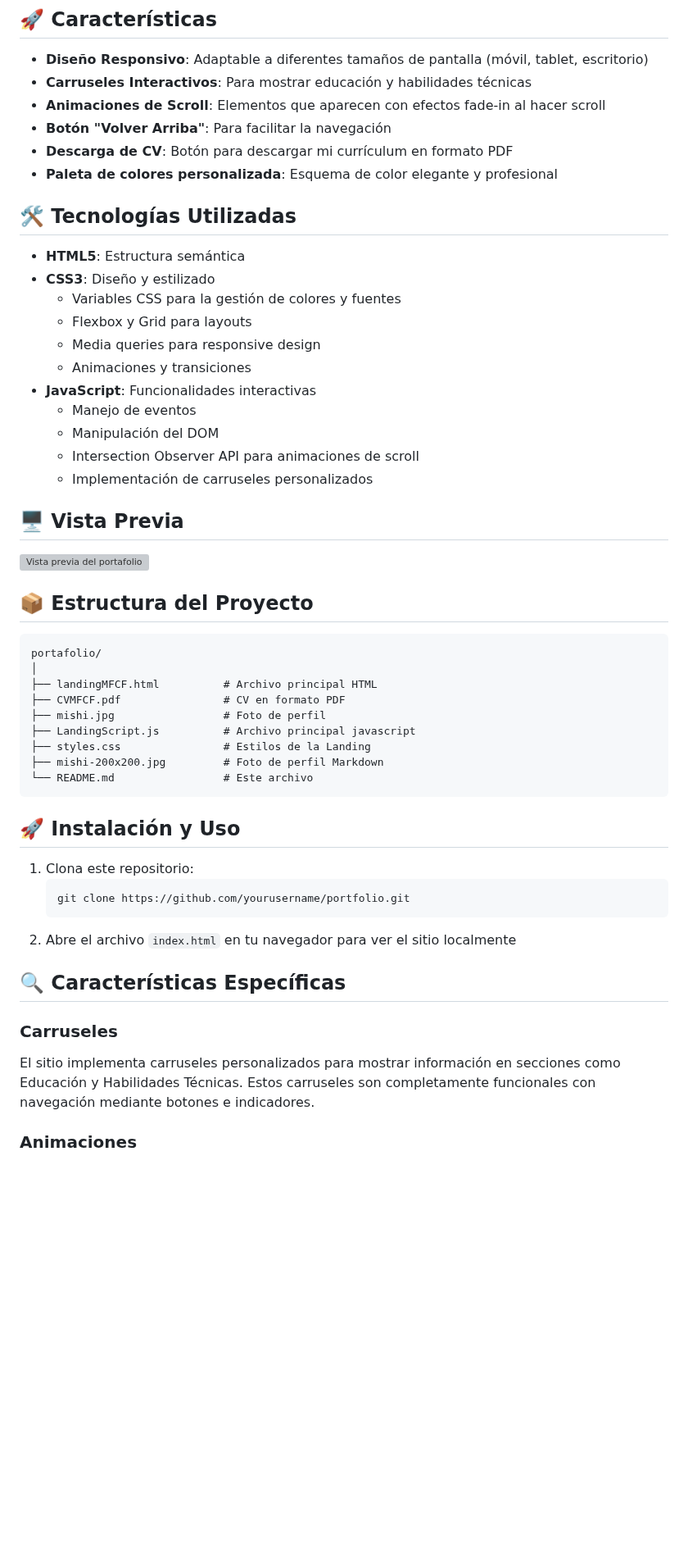
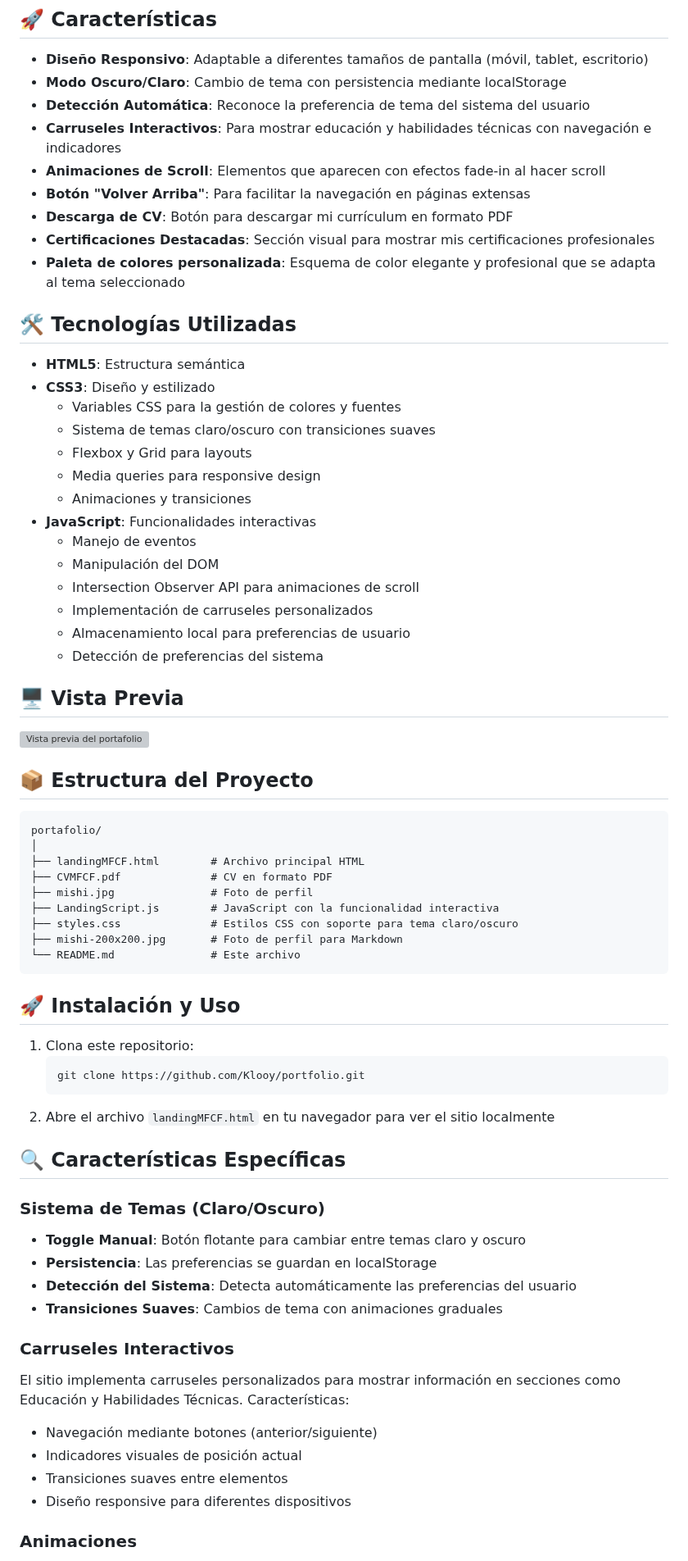
Before and after one commit to Klooy/LandingCV-MFCF, a Markdown page: README.md, the part around one of its changes. Shown at 82% size. Drawn GitHub-style; blank space fills up the shorter version; grey boxes are pictures that could not be loaded.

Commit message:
Update README.md
actualización readme

````diff
--- a/README.md
+++ b/README.md
@@ -9,17 +9,21 @@ Este repositorio contiene el código fuente de mi portafolio personal como Ingen
 ## 🚀 Características
 
 - **Diseño Responsivo**: Adaptable a diferentes tamaños de pantalla (móvil, tablet, escritorio)
-- **Carruseles Interactivos**: Para mostrar educación y habilidades técnicas
+- **Modo Oscuro/Claro**: Cambio de tema con persistencia mediante localStorage
+- **Detección Automática**: Reconoce la preferencia de tema del sistema del usuario
+- **Carruseles Interactivos**: Para mostrar educación y habilidades técnicas con navegación e indicadores
 - **Animaciones de Scroll**: Elementos que aparecen con efectos fade-in al hacer scroll
-- **Botón "Volver Arriba"**: Para facilitar la navegación
+- **Botón "Volver Arriba"**: Para facilitar la navegación en páginas extensas
 - **Descarga de CV**: Botón para descargar mi currículum en formato PDF
-- **Paleta de colores personalizada**: Esquema de color elegante y profesional
+- **Certificaciones Destacadas**: Sección visual para mostrar mis certificaciones profesionales
+- **Paleta de colores personalizada**: Esquema de color elegante y profesional que se adapta al tema seleccionado
 
 ## 🛠️ Tecnologías Utilizadas
 
 - **HTML5**: Estructura semántica
 - **CSS3**: Diseño y estilizado
   - Variables CSS para la gestión de colores y fuentes
+  - Sistema de temas claro/oscuro con transiciones suaves
   - Flexbox y Grid para layouts
   - Media queries para responsive design
   - Animaciones y transiciones
@@ -28,6 +32,8 @@ Este repositorio contiene el código fuente de mi portafolio personal como Ingen
   - Manipulación del DOM
   - Intersection Observer API para animaciones de scroll
   - Implementación de carruseles personalizados
+  - Almacenamiento local para preferencias de usuario
+  - Detección de preferencias del sistema
 
 ## 🖥️ Vista Previa
 
@@ -38,26 +44,36 @@ Este repositorio contiene el código fuente de mi portafolio personal como Ingen
 ```
 portafolio/
 │
-├── landingMFCF.html          # Archivo principal HTML
-├── CVMFCF.pdf                # CV en formato PDF
-├── mishi.jpg                 # Foto de perfil
-├── LandingScript.js          # Archivo principal javascript
-├── styles.css                # Estilos de la Landing
-├── mishi-200x200.jpg         # Foto de perfil Markdown
-└── README.md                 # Este archivo
+├── landingMFCF.html        # Archivo principal HTML
+├── CVMFCF.pdf              # CV en formato PDF
+├── mishi.jpg               # Foto de perfil
+├── LandingScript.js        # JavaScript con la funcionalidad interactiva
+├── styles.css              # Estilos CSS con soporte para tema claro/oscuro
+├── mishi-200x200.jpg       # Foto de perfil para Markdown
+└── README.md               # Este archivo
 ```
 
 ## 🚀 Instalación y Uso
 
 1. Clona este repositorio:
    ```bash
-   git clone https://github.com/yourusername/portfolio.git
+   git clone https://github.com/Klooy/portfolio.git
    ```
-2. Abre el archivo `index.html` en tu navegador para ver el sitio localmente
+2. Abre el archivo `landingMFCF.html` en tu navegador para ver el sitio localmente
 
 ## 🔍 Características Específicas
 
-### Carruseles
-El sitio implementa carruseles personalizados para mostrar información en secciones como Educación y Habilidades Técnicas. Estos carruseles son completamente funcionales con navegación mediante botones e indicadores.
+### Sistema de Temas (Claro/Oscuro)
+- **Toggle Manual**: Botón flotante para cambiar entre temas claro y oscuro
+- **Persistencia**: Las preferencias se guardan en localStorage
+- **Detección del Sistema**: Detecta automáticamente las preferencias del usuario
+- **Transiciones Suaves**: Cambios de tema con animaciones graduales
+
+### Carruseles Interactivos
+El sitio implementa carruseles personalizados para mostrar información en secciones como Educación y Habilidades Técnicas. Características:
+- Navegación mediante botones (anterior/siguiente)
+- Indicadores visuales de posición actual
+- Transiciones suaves entre elementos
+- Diseño responsive para diferentes dispositivos
 
 ### Animaciones
````
Also changed, not shown: other parts of README.md (+16 -4 lines).
